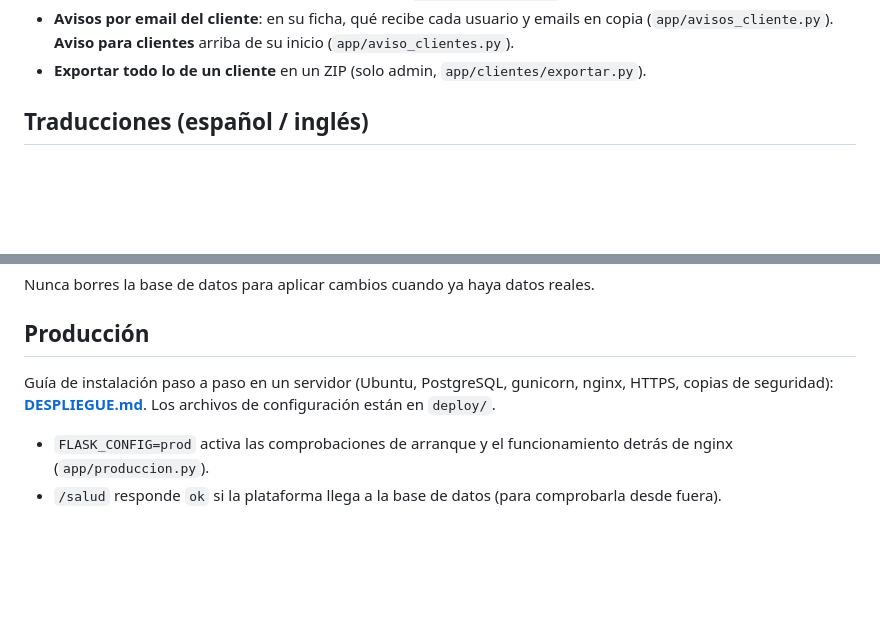
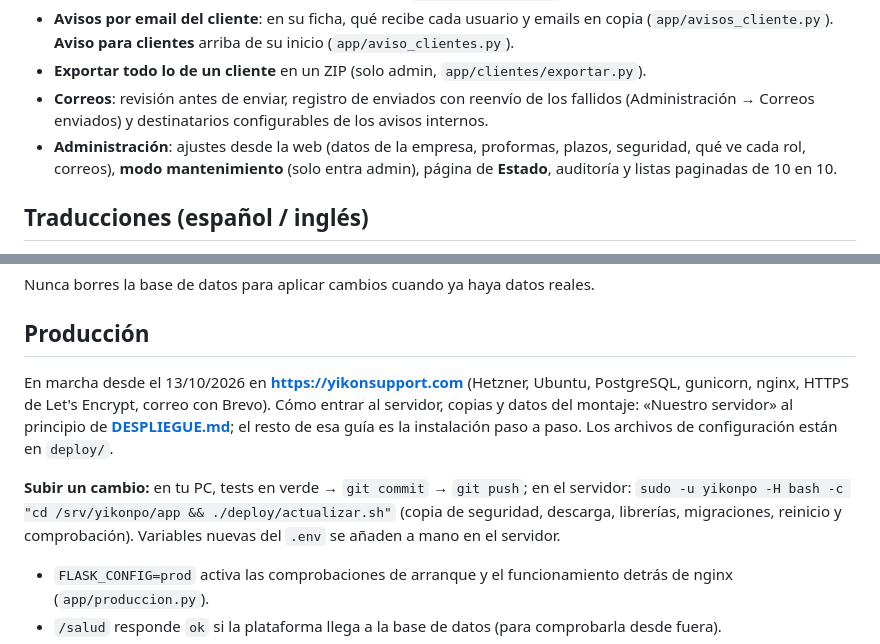
Before and after one commit to alvaroYG/yikonsupport, a Markdown page: README.md, 2 parts joined by grey strips. Drawn GitHub-style; blank space fills up the shorter version.

```diff
--- a/README.md
+++ b/README.md
@@ -151,6 +181,11 @@ Cada cambio queda en **Auditoría** (quién, cuándo, qué cambió).
 - **Avisos por email del cliente**: en su ficha, qué recibe cada usuario y emails en copia
   (`app/avisos_cliente.py`). **Aviso para clientes** arriba de su inicio (`app/aviso_clientes.py`).
 - **Exportar todo lo de un cliente** en un ZIP (solo admin, `app/clientes/exportar.py`).
+- **Correos**: revisión antes de enviar, registro de enviados con reenvío de los fallidos
+  (Administración → Correos enviados) y destinatarios configurables de los avisos internos.
+- **Administración**: ajustes desde la web (datos de la empresa, proformas, plazos, seguridad,
+  qué ve cada rol, correos), **modo mantenimiento** (solo entra admin), página de **Estado**,
+  auditoría y listas paginadas de 10 en 10.
 
 ## Traducciones (español / inglés)
 
@@ -194,9 +229,15 @@ Nunca borres la base de datos para aplicar cambios cuando ya haya datos reales.
 
 ## Producción
 
-Guía de instalación paso a paso en un servidor (Ubuntu, PostgreSQL, gunicorn, nginx, HTTPS,
-copias de seguridad): **[DESPLIEGUE.md](DESPLIEGUE.md)**. Los archivos de configuración están
-en `deploy/`.
+En marcha desde el 13/10/2026 en **https://yikonsupport.com** (Hetzner, Ubuntu, PostgreSQL,
+gunicorn, nginx, HTTPS de Let's Encrypt, correo con Brevo). Cómo entrar al servidor, copias y datos
+del montaje: «Nuestro servidor» al principio de **[DESPLIEGUE.md](DESPLIEGUE.md)**; el resto de esa
+guía es la instalación paso a paso. Los archivos de configuración están en `deploy/`.
+
+**Subir un cambio:** en tu PC, tests en verde → `git commit` → `git push`; en el servidor:
+`sudo -u yikonpo -H bash -c "cd /srv/yikonpo/app && ./deploy/actualizar.sh"` (copia de seguridad,
+descarga, librerías, migraciones, reinicio y comprobación). Variables nuevas del `.env` se añaden a
+mano en el servidor.
 
 - `FLASK_CONFIG=prod` activa las comprobaciones de arranque y el funcionamiento detrás de
   nginx (`app/produccion.py`).
```
Also changed, not shown: other parts of README.md (+74 -44 lines).
